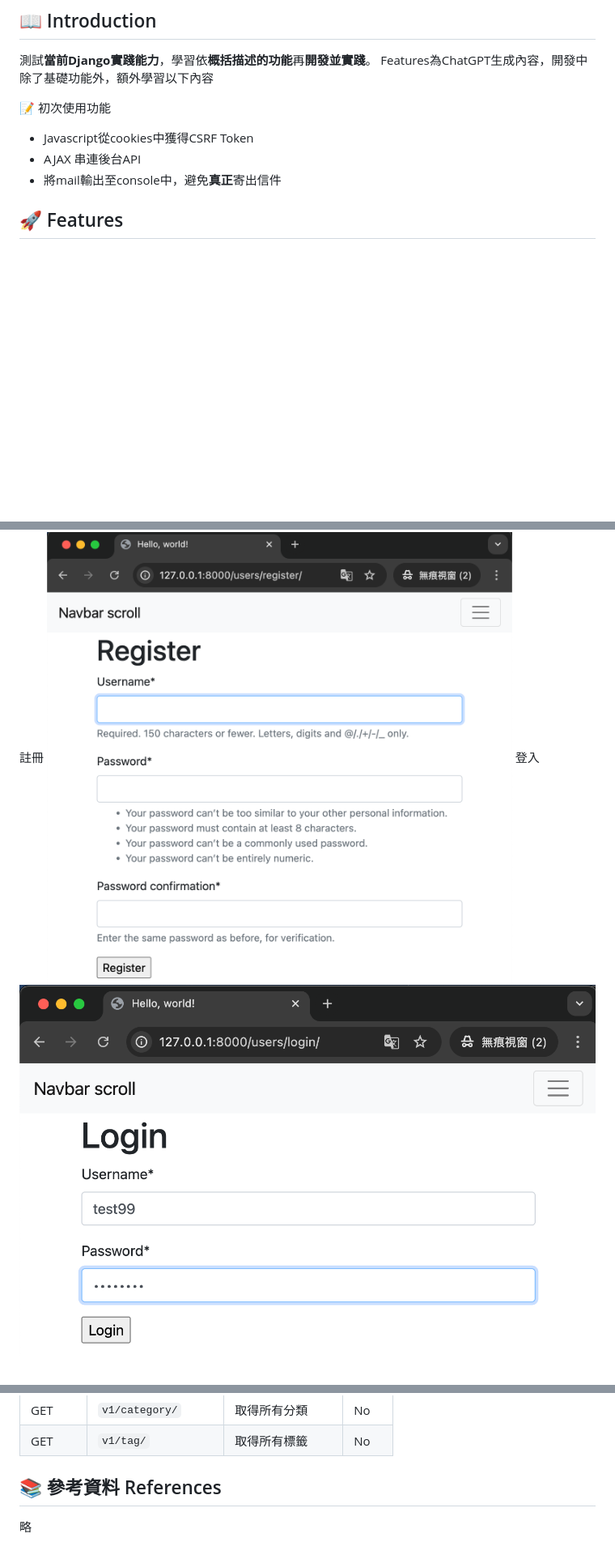
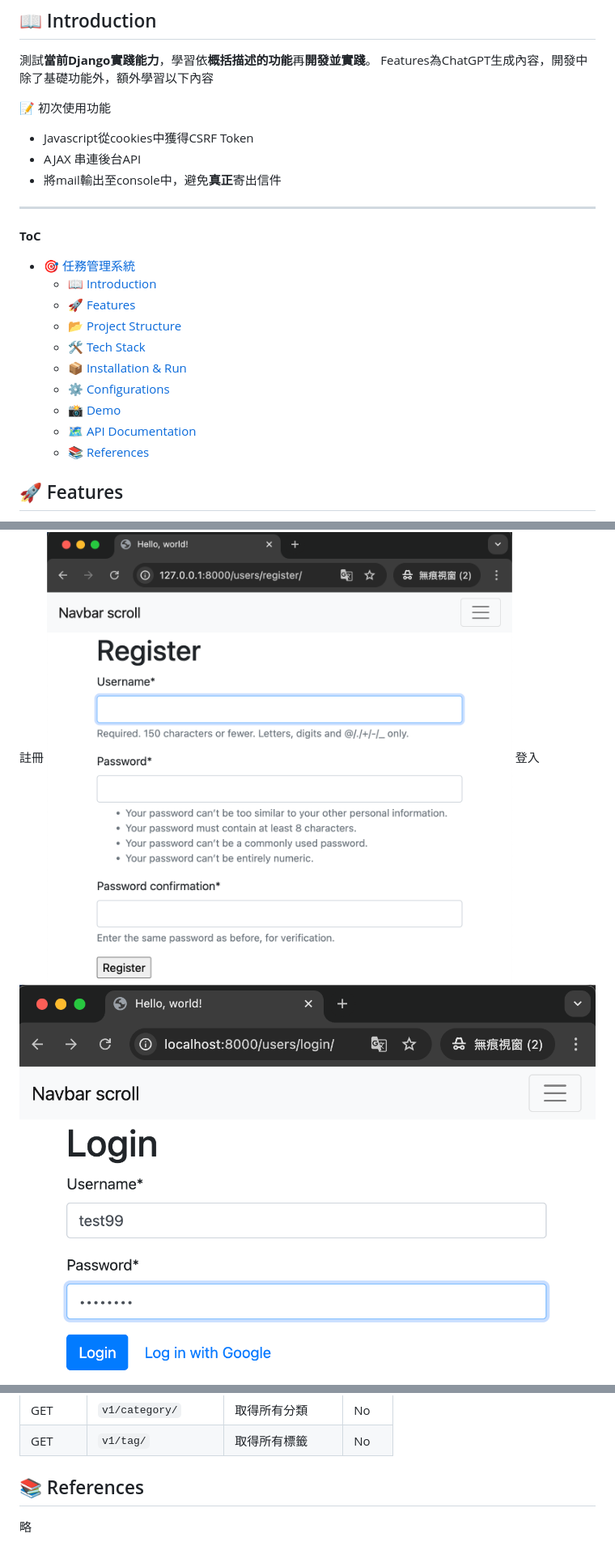
Before and after one commit to asfm4001/taskManager, a Markdown page: README.md, 3 parts joined by grey strips. Shown: that part at 81% size. Rendered like a GitHub page; pictures changed too: doc/login.png; blank space fills up the shorter version.

```diff
--- a/README.md
+++ b/README.md
@@ -10,6 +10,20 @@ Features為ChatGPT生成內容，開發中除了基礎功能外，額外學習
 * Javascript從cookies中獲得CSRF Token
 * AJAX 串連後台API
 * 將mail輸出至console中，避免**真正**寄出信件
+
+---
+**ToC**
+- [🎯 任務管理系統](#-任務管理系統)
+  - [📖 Introduction](#-introduction)
+  - [🚀 Features](#-features)
+  - [📂 Project Structure](#-project-structure)
+  - [🛠 Tech Stack](#-tech-stack)
+  - [📦 Installation \& Run](#-installation--run)
+  - [⚙️ Configurations](#️-configurations)
+  - [📸 Demo](#-demo)
+  - [🗺 API Documentation](#-api-documentation)
+  - [📚 References](#-references)
+
 
 ## 🚀 Features
 1. 使用者登入、註冊
@@ -129,5 +147,5 @@ python manage.py runserver
 | GET    | `v1/category/`            | 取得所有分類             | No   |
 | GET    | `v1/tag/`                 | 取得所有標籤             | No   |
 
-## 📚 參考資料 References
+## 📚 References
 略
```
Also changed, not shown: other parts of README.md (+5 -1 lines), doc/google_auth.png (added), doc/redirect.png (added), 6 other files.
